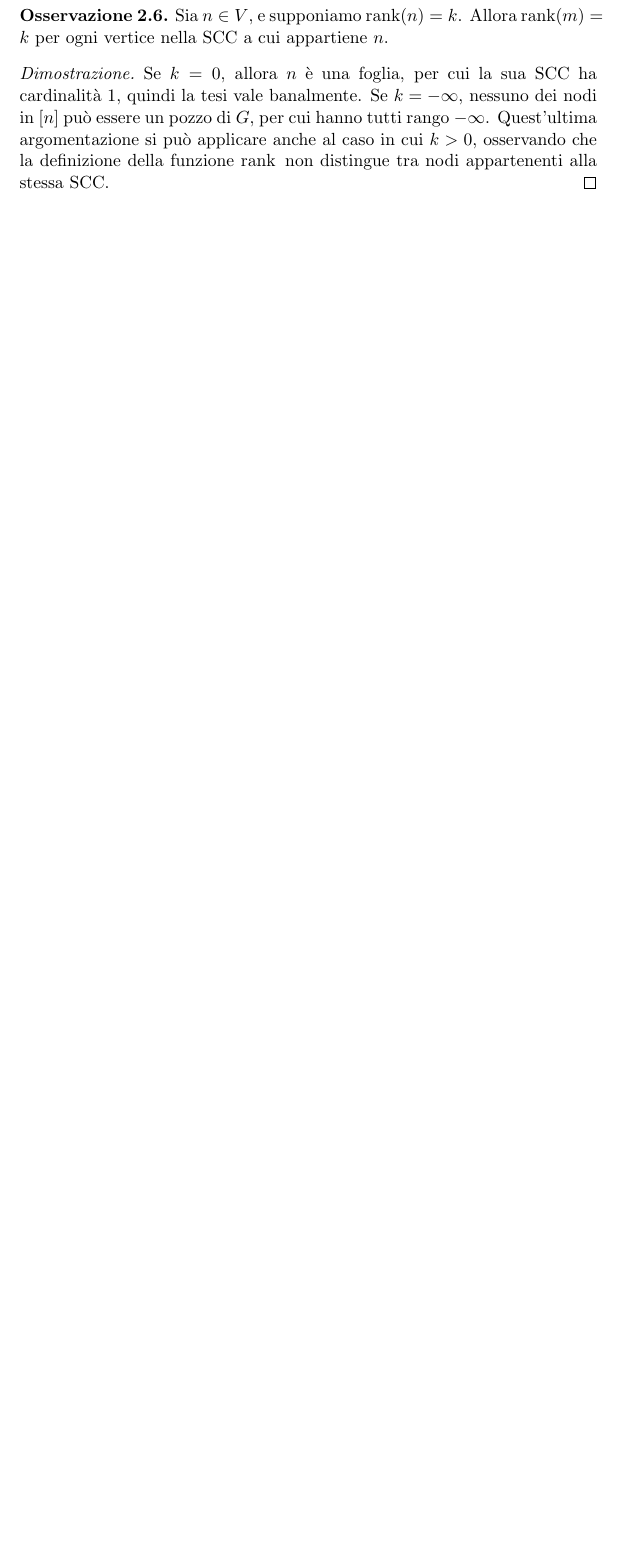
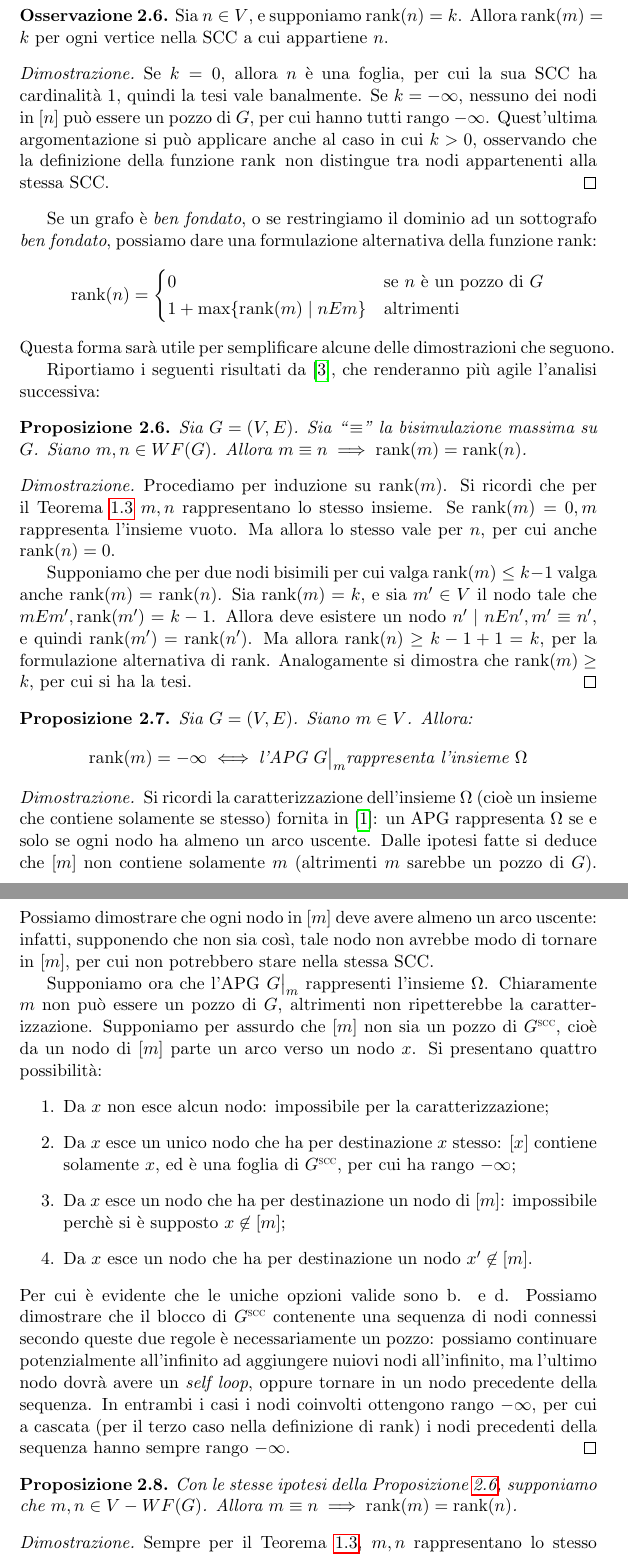
Before and after one commit to fandreuz/bsc-thesis, a LaTeX document (document.tex, which reads sezione2/file.tex): part of page 42 of 44 before the commit and two parts of pages 42 and 43 of 46 after it, the two joined at a grey line, cut so that both start at the same text, the shorter picture padded with empty space. Compiled offline with pdfLaTeX.

Commit message:
integrazioni a rank (proposizioni)

```diff
--- a/sezione2/file.tex
+++ b/sezione2/file.tex
@@ -638,3 +638,44 @@ Fatte queste premesse introduciamo la funzione ``\rankfunc'', che ricopre un ruo
 \begin{proof2}
     Se $k = 0$, allora $n$ è una foglia, per cui la sua SCC ha cardinalità 1, quindi la tesi vale banalmente. Se $k = -\infty$, nessuno dei nodi in $[n]$ può essere un pozzo di $G$, per cui hanno tutti rango $-\infty$. Quest'ultima argomentazione si può applicare anche al caso in cui $k > 0$, osservando che la definizione della funzione \rankfunc \, non distingue tra nodi appartenenti alla stessa SCC.
 \end{proof2}
+Se un grafo è \emph{ben fondato}, o se restringiamo il dominio ad un sottografo \emph{ben fondato}, possiamo dare una formulazione alternativa della funzione rank:
+\begin{gather*}
+        \rankfunc(n) = \begin{cases}
+            0 &\text{se $n$ è un pozzo di $G$}\\
+            1 + \max\{\rankfunc(m) \mid n E m\} &\text{altrimenti}
+        \end{cases}
+\end{gather*}
+Questa forma sarà utile per semplificare alcune delle dimostrazioni che seguono.
+
+Riportiamo i seguenti risultati da \cite{dovier}, che renderanno più agile l'analisi successiva:
+\begin{proposition} \label{prop:rank_bisi_imp_wf}
+    Sia $G = (V,E)$. Sia ``\,$\equiv$'' la bisimulazione massima su $G$. Siano $m,n \in WF(G)$. Allora $m \equiv n \implies \rankfunc(m) = \rankfunc(n)$.
+\end{proposition}
+\begin{proof2}
+    Procediamo per induzione su $\rankfunc(m)$. Si ricordi che per il Teorema \ref{theo:bisi_iff_eqsets} $m,n$ rappresentano lo stesso insieme. Se $\rankfunc(m) = 0, m$ rappresenta l'insieme vuoto. Ma allora lo stesso vale per $n$, per cui anche $\rankfunc(n) = 0$.
+
+    Supponiamo che per due nodi bisimili per cui valga $\rankfunc(m) \leq k-1$ valga anche $\rankfunc(m) = \rankfunc(n)$. Sia $\rankfunc(m) = k$, e sia $m' \in V$ il nodo tale che $m E m', \rankfunc(m') = k-1$. Allora deve esistere un nodo $n' \mid n E n', m' \equiv n'$, e quindi $\rankfunc(m') = \rankfunc(n')$. Ma allora $\rankfunc(n) \geq k-1 + 1 = k$, per la formulazione alternativa di rank. Analogamente si dimostra che $\rankfunc(m) \geq k$, per cui si ha la tesi.
+\end{proof2}
+\begin{proposition}
+    Sia $G = (V,E)$. Siano $m \in V$. Allora:
+    \begin{gather*}
+        \rankfunc(m) = -\infty \iff \text{l'APG } \restr{G}{m} \text{rappresenta l'insieme } \Omega
+    \end{gather*}
+\end{proposition}
+\begin{proof2}
+    Si ricordi la caratterizzazione dell'insieme $\Omega$ (cioè un insieme che contiene solamente se stesso) fornita in \cite{aczel}: un APG rappresenta $\Omega$ se e solo se ogni nodo ha almeno un arco uscente. Dalle ipotesi fatte si deduce che $[m]$ non contiene solamente $m$ (altrimenti $m$ sarebbe un pozzo di $G$). Possiamo dimostrare che ogni nodo in $[m]$ deve avere almeno un arco uscente: infatti, supponendo che non sia così, tale nodo non avrebbe modo di tornare in $[m]$, per cui non potrebbero stare nella stessa SCC.
+
+    Supponiamo ora che l'APG $\restr{G}{m}$ rappresenti l'insieme $\Omega$. Chiaramente $m$ non può essere un pozzo di $G$, altrimenti non ripetterebbe la caratterizzazione. Supponiamo per assurdo che $[m]$ non sia un pozzo di $G^{\superscc}$, cioè da un nodo di $[m]$ parte un arco verso un nodo $x$. Si presentano quattro possibilità:
+    \begin{enumerate}
+        \item Da $x$ non esce alcun nodo: impossibile per la caratterizzazione;
+        \item Da $x$ esce un unico nodo che ha per destinazione $x$ stesso: $[x]$ contiene solamente $x$, ed è una foglia di $G^{\superscc}$, per cui ha rango $-\infty$;
+        \item Da $x$ esce un nodo che ha per destinazione un nodo di $[m]$: impossibile perchè si è supposto $x \not\in [m]$;
+        \item Da $x$ esce un nodo che ha per destinazione un nodo $x' \not\in [m]$.
+    \end{enumerate}
+    Per cui è evidente che le uniche opzioni valide sono b. e d. Possiamo dimostrare che il blocco di $G^{\superscc}$ contenente una sequenza di nodi connessi secondo queste due regole è necessariamente un pozzo: possiamo continuare potenzialmente all'infinito ad aggiungere nuiovi nodi all'infinito, ma l'ultimo nodo dovrà avere un \emph{self loop}, oppure tornare in un nodo precedente della sequenza. In entrambi i casi i nodi coinvolti ottengono rango $-\infty$, per cui a cascata (per il terzo caso nella definizione di \rankfunc) i nodi precedenti della sequenza hanno sempre rango $-\infty$.
+\end{proof2}
+\begin{proposition}
+    Con le stesse ipotesi della Proposizione \ref{prop:rank_bisi_imp_wf}, supponiamo che $m,n \in V - WF(G)$. Allora $m \equiv n \implies \rankfunc(m) = \rankfunc(n)$.
+\end{proposition}
+\begin{proof2}
+    Sempre per il Teorema \ref{theo:bisi_iff_eqsets}, $m,n$ rappresentano lo stesso insieme. Se $\rankfunc(m) = -\infty$, per la proposizione precedente $m$ rappresenta $\Omega$, per cui anche $n$ rappresenta $\Omega$. Ma allora $\rankfunc(n) = -\infty$.
```
Also changed, not shown: python/graph_rank.png (deleted), sezione2/file.tex (42 more changed lines).
